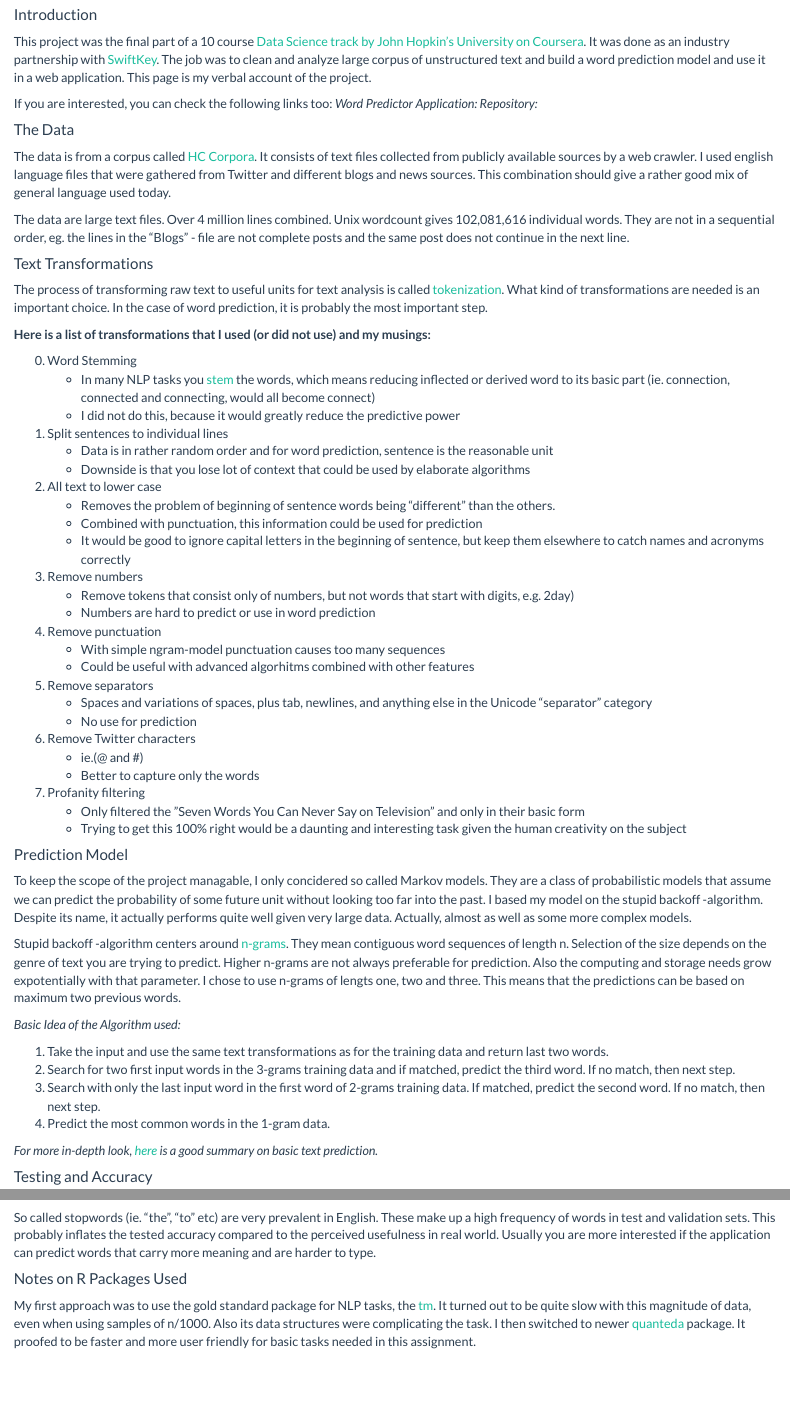
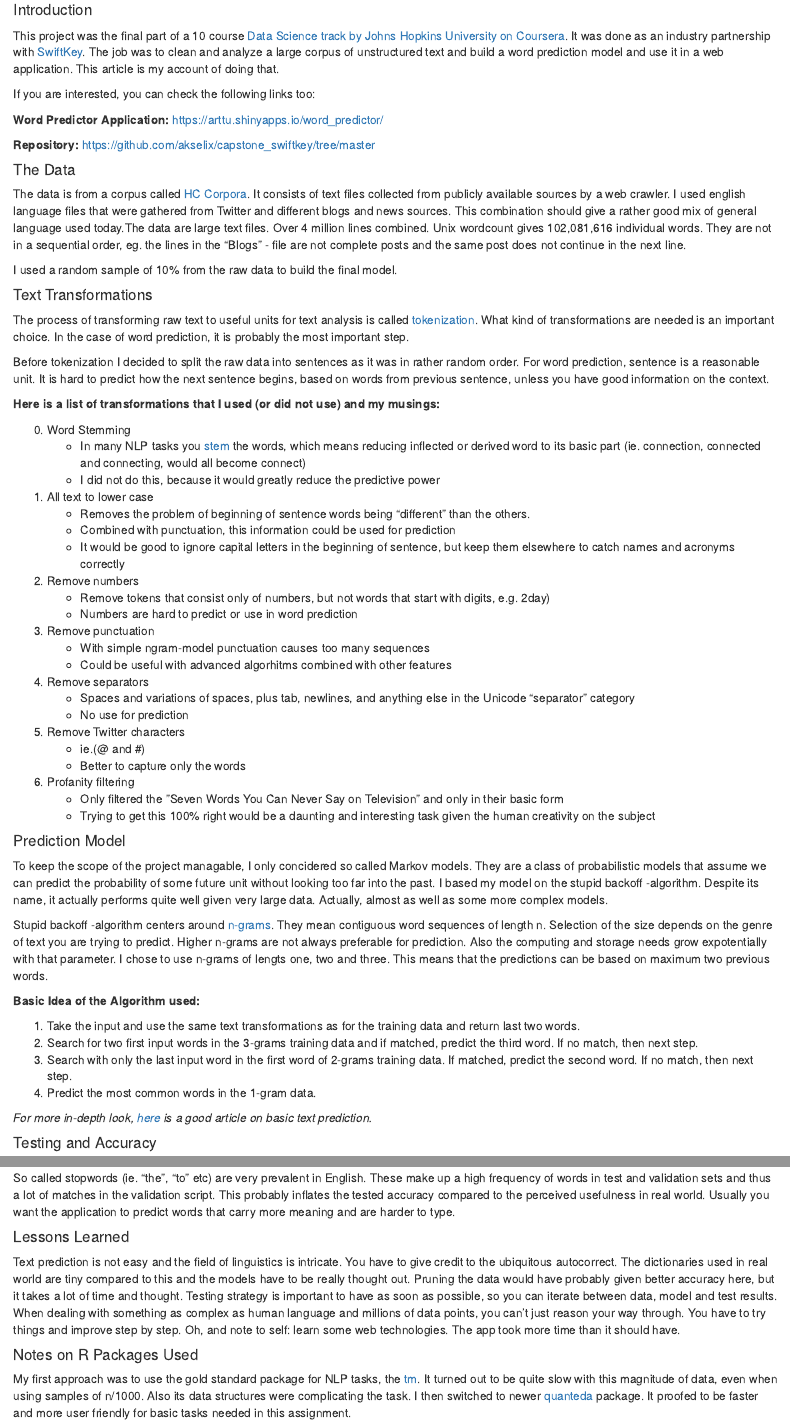
Before and after one commit to akselix/capstone_swiftkey, an R Markdown document (final_report.Rmd): the page in a window 1100 px wide, from 60 px down before the commit and from 70 px down after it, so that both start at the same text, and a second part further down, joined at a grey line. Rendered offline with R 4.5, knitr and Pandoc, with nearby package versions; some code elsewhere in the file could not run offline.

Commit message:
Added report files

````diff
--- a/Final Report.Rmd
+++ b/final_report.Rmd
@@ -1 +1,2 @@
 ---
+title: 'Word Prediction with R'
@@ -14,6 +5,6 @@ library(knitr)
 
 #### Introduction
 
-This project was the final part of a 10 course [Data Science track by John Hopkin’s University on Coursera](https://www.coursera.org/specializations/jhu-data-science). It was done as an industry partnership with [SwiftKey](https://swiftkey.com/en). The job was to clean and analyze large corpus of unstructured text and build a word prediction model and use it in a web application. This page is my verbal account of the project.
+This project was the final part of a 10 course [Data Science track by Johns Hopkins University on Coursera](https://www.coursera.org/specializations/jhu-data-science). It was done as an industry partnership with [SwiftKey](https://swiftkey.com/en). The job was to clean and analyze a large corpus of unstructured text and build a word prediction model and use it in a web application. This article is my account of doing that.
 
 If you are interested, you can check the following links too:
@@ -22,12 +15,16 @@ If you are interested, you can check the following links too:
 
 #### The Data
 
-The data is from a corpus called [HC Corpora](http://www.corpora.heliohost.org/aboutcorpus.html). It consists of text files collected from publicly available sources by a web crawler. I used english language files that were gathered from Twitter and different blogs and news sources. This combination should give a rather good mix of general language used today.
+The data is from a corpus called [HC Corpora](http://www.corpora.heliohost.org/aboutcorpus.html). It consists of text files collected from publicly available sources by a web crawler. I used english language files that were gathered from Twitter and different blogs and news sources. This combination should give a rather good mix of general language used today.The data are large text files. Over 4 million lines combined. Unix wordcount gives 102,081,616 individual words. They are not in a sequential order, eg. the lines in the "Blogs" - file are not complete posts and the same post does not continue in the next line.
 
-The data are large text files. Over 4 million lines combined. Unix wordcount gives 102,081,616 individual words. They are not in a sequential order, eg. the lines in the "Blogs" - file are not complete posts and the same post does not continue in the next line.
+I used a random sample of 10% from the raw data to build the final model.
+
 
 #### Text Transformations
+
 The process of transforming raw text to useful units for text analysis is called [tokenization](https://en.wikipedia.org/wiki/Lexical_analysis). What kind of transformations are needed is an important choice. In the case of word prediction, it is probably the most important step.
+
+Before tokenization I decided to split the raw data  into sentences as it was in rather random order. For word prediction, sentence is a reasonable unit. It is hard to predict how the next sentence begins, based on words from previous sentence, unless you have good information on the context.
 
 **Here is a list of transformations that I used (or did not use) and my musings:**
 
@@ -35,32 +32,28 @@ The process of transforming raw text to useful units for text analysis is called
 	- In many NLP tasks you [stem](https://en.wikipedia.org/wiki/Stemming) the words, which means reducing inflected or derived word to its basic part (ie. connection, connected and connecting, would all become connect)
 	- I did not do this, because it would greatly reduce the predictive power
 
-1. Split sentences to individual lines
-	- Data is in rather random order and for word prediction, sentence is the reasonable unit
-	- Downside is that you lose lot of context that could be used by elaborate algorithms
-
-2. All text to lower case
+1. All text to lower case
 	- Removes the problem of beginning of sentence words being “different” than the others.
 	- Combined with punctuation, this information	could be used for prediction
 	- It would be good to ignore capital letters in the beginning of sentence, but keep them elsewhere to catch names and acronyms correctly
 
-3. Remove numbers
+2. Remove numbers
 	- Remove tokens that consist only of numbers, but not words that start with digits, e.g. 2day)
 	- Numbers are hard to predict or use in word prediction
 
-4. Remove punctuation
+3. Remove punctuation
 	-  With simple ngram-model punctuation causes too many sequences
 	- Could be useful with advanced algorhitms combined with other features
 
-5. Remove separators
+4. Remove separators
 	- Spaces and variations of spaces, plus tab, newlines, and anything else in the Unicode "separator" category
 	- No use for prediction
 
-6. Remove Twitter characters
+5. Remove Twitter characters
 	- ie.(@ and #)
 	- Better to capture only the words
 
-7. Profanity filtering
+6. Profanity filtering
 	- Only filtered the ”Seven Words You Can Never Say on Television" and only in their basic form
 	- Trying to get this 100% right would be a daunting and interesting task given the human creativity on the subject
 
@@ -70,14 +63,14 @@ To keep the scope of the project managable, I only concidered so called Markov m
 
 Stupid backoff -algorithm centers around [n-grams](https://en.wikipedia.org/wiki/N-gram). They mean contiguous word sequences of length n. Selection of the size depends on the genre of text you are trying to predict. Higher n-grams are not always preferable for prediction. Also the computing and storage needs grow expotentially with that parameter. I chose to use n-grams of lengts one, two and three. This means that the predictions can be based on maximum two previous words.
 
-*Basic Idea of the Algorithm used:*
+**Basic Idea of the Algorithm used:**
 
 1. Take the input and use the same text transformations as for the training data and return last two words.
 2. Search for two first input words in the 3-grams training data and if matched, predict the third word. If no match, then next step.
 3. Search with only the last input word in the first word of 2-grams training data. If matched, predict the second word. If no match, then next step.
 4. Predict the most common words in the 1-gram data.
 
-*For more in-depth look, [here](https://lagunita.stanford.edu/c4x/Engineering/CS-224N/asset/slp4.pdf) is a good summary on basic text prediction.*
+*For more in-depth look, [here](https://lagunita.stanford.edu/c4x/Engineering/CS-224N/asset/slp4.pdf) is a good article on basic text prediction.*
 
 #### Testing and Accuracy
 
@@ -89,7 +82,11 @@ load('/Users/r2/MOOC/Data Science - Specialization/10. Capstone - NLP/accuSummar
 print(accuSummary)
 ```
 
-So called stopwords (ie. “the”, “to” etc) are very prevalent in English. These make up a high frequency of words in test and validation sets. This probably inflates the tested accuracy compared to the perceived usefulness in real world. Usually you are more interested if the application can predict words that carry more meaning and are harder to type.
+So called stopwords (ie. “the”, “to” etc) are very prevalent in English. These make up a high frequency of words in test and validation sets and thus a lot of matches in the validation script. This probably inflates the tested accuracy compared to the perceived usefulness in real world. Usually you want the application to predict words that carry more meaning and are harder to type.
+
+#### Lessons Learned
+
+Text prediction is not easy and the field of linguistics is intricate. You have to give credit to the ubiquitous autocorrect. The dictionaries used in real world are tiny compared to this and the models have to be really thought out. Pruning the data would have probably given better accuracy here, but it takes a lot of time and thought. Testing strategy is important to have as soon as possible, so you can iterate between data, model and test results. When dealing with something as complex as human language and millions of data points, you can't just reason your way through. You have to try things and improve step by step. Oh, and note to self: learn some web technologies. The app took more time than it should have.
 
 #### Notes on R Packages Used
 
````
Also changed, not shown: shiny/ui.R (+2 -2 lines), Final_Report.html (added), final_report.Rmd (18 more changed lines).
